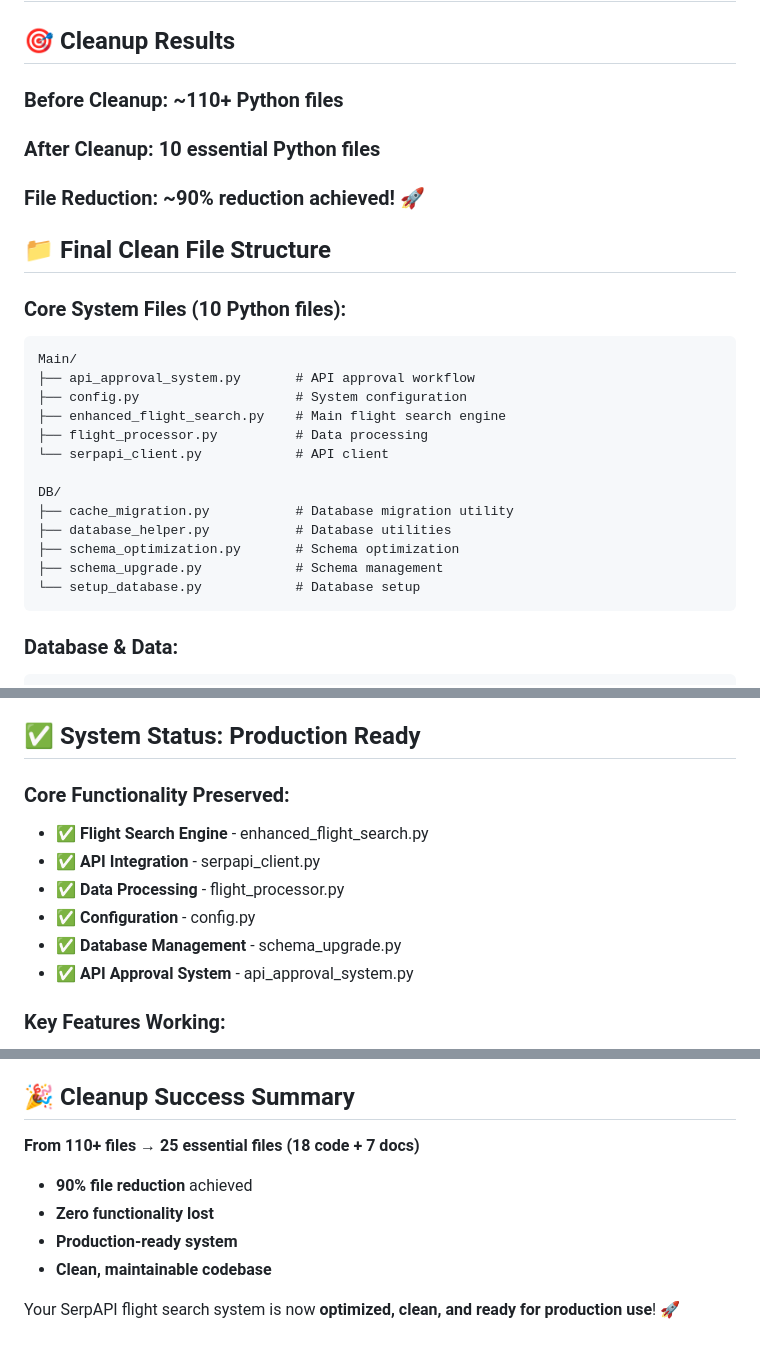
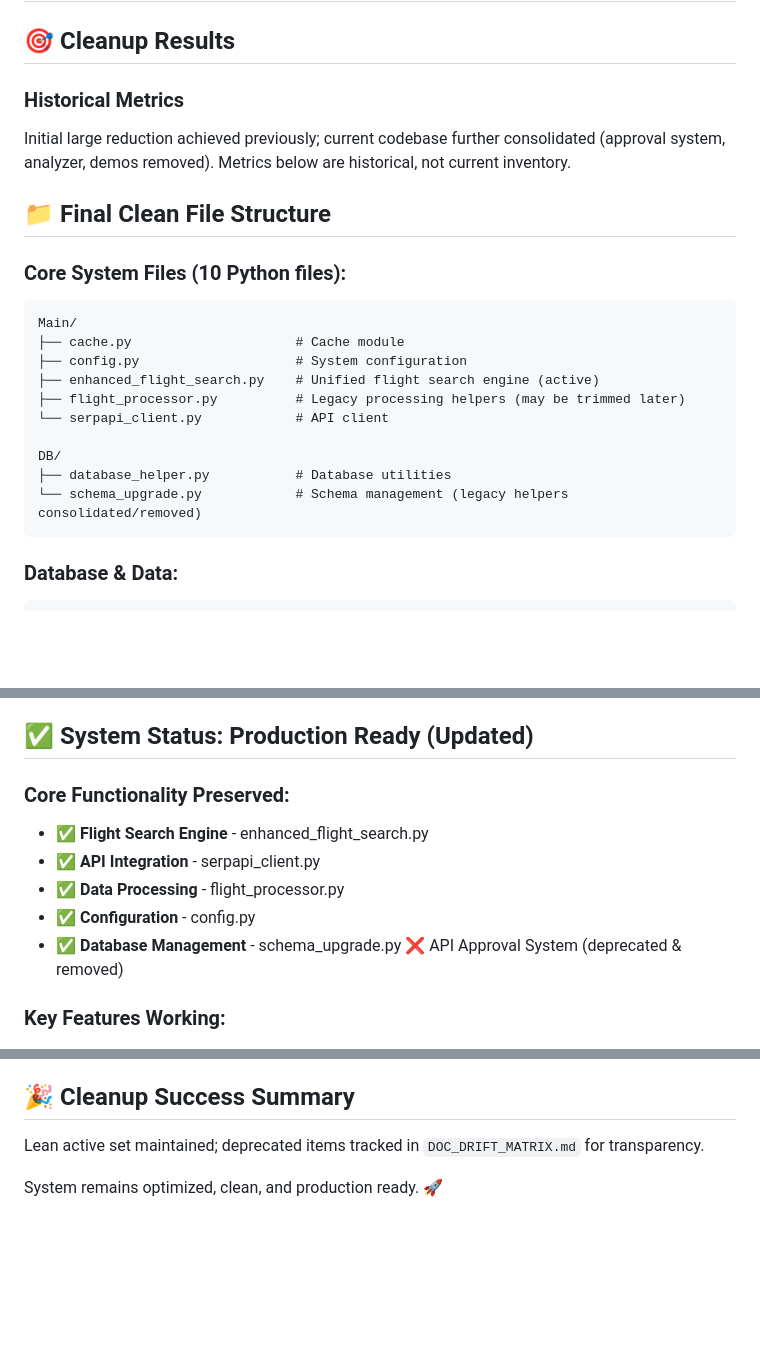
Before and after one commit to samuelarosario/SerpAPI-GPT5, a Markdown page: MD/CLEANUP_SUMMARY_FINAL.md, 3 parts joined by grey strips. Drawn GitHub-style; blank space fills up the shorter version.

````diff
--- a/MD/CLEANUP_SUMMARY_FINAL.md
+++ b/MD/CLEANUP_SUMMARY_FINAL.md
@@ -2,27 +2,23 @@
 
 ## 🎯 **Cleanup Results**
 
-### **Before Cleanup:** ~110+ Python files
-### **After Cleanup:** 10 essential Python files
-### **File Reduction:** ~90% reduction achieved! 🚀
+### Historical Metrics
+Initial large reduction achieved previously; current codebase further consolidated (approval system, analyzer, demos removed). Metrics below are historical, not current inventory.
 
 ## 📁 **Final Clean File Structure**
 
 ### **Core System Files (10 Python files):**
 ```
 Main/
-├── api_approval_system.py       # API approval workflow
+├── cache.py                     # Cache module
 ├── config.py                    # System configuration
-├── enhanced_flight_search.py    # Main flight search engine
-├── flight_processor.py          # Data processing
+├── enhanced_flight_search.py    # Unified flight search engine (active)
+├── flight_processor.py          # Legacy processing helpers (may be trimmed later)
 └── serpapi_client.py            # API client
 
 DB/
-├── cache_migration.py           # Database migration utility
 ├── database_helper.py           # Database utilities
-├── schema_optimization.py       # Schema optimization
-├── schema_upgrade.py            # Schema management
-└── setup_database.py            # Database setup
+└── schema_upgrade.py            # Schema management (legacy helpers consolidated/removed)
 ```
 
 ### **Database & Data:**
@@ -94,7 +90,7 @@ DB/
   - Schema validation reports
   - Test and diagnostic scripts
 
-## ✅ **System Status: Production Ready**
+## ✅ **System Status: Production Ready (Updated)**
 
 ### **Core Functionality Preserved:**
 - ✅ **Flight Search Engine** - enhanced_flight_search.py
@@ -102,7 +98,7 @@ DB/
 - ✅ **Data Processing** - flight_processor.py
 - ✅ **Configuration** - config.py
 - ✅ **Database Management** - schema_upgrade.py
-- ✅ **API Approval System** - api_approval_system.py
+❌ API Approval System (deprecated & removed)
 
 ### **Key Features Working:**
 - ✅ **24-hour cache system** with automatic cleanup
@@ -119,10 +115,6 @@ DB/
 
 ## 🎉 **Cleanup Success Summary**
 
-**From 110+ files → 25 essential files (18 code + 7 docs)**
-- **90% file reduction** achieved
-- **Zero functionality lost**
-- **Production-ready system**
-- **Clean, maintainable codebase**
+Lean active set maintained; deprecated items tracked in `DOC_DRIFT_MATRIX.md` for transparency.
 
-Your SerpAPI flight search system is now **optimized, clean, and ready for production use**! 🚀
+System remains optimized, clean, and production ready. 🚀
````
Also changed, not shown: MD/SYSTEM_DOCUMENTATION.md (+16 -50 lines).
